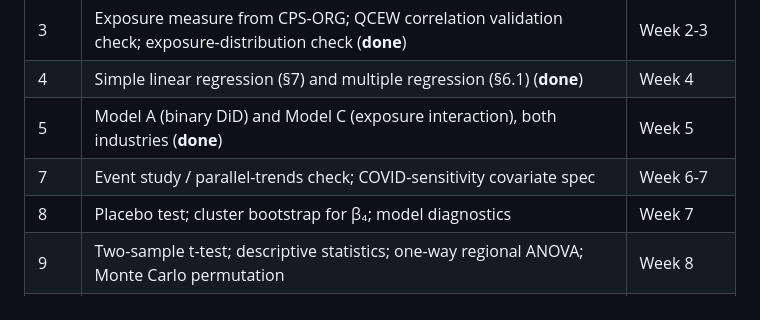
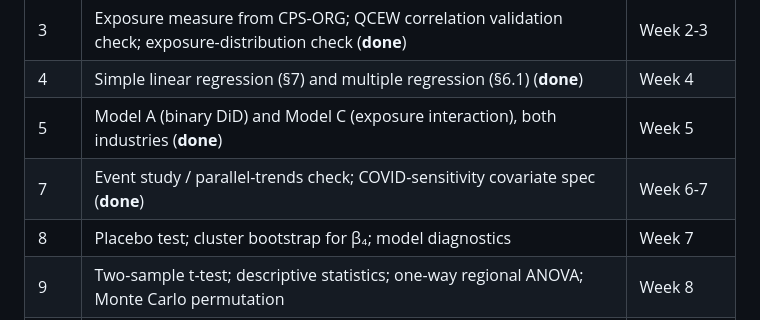
Before and after one commit to Charith-Reddy-Pareddy/min-wage-difference-in-differences-study, a Markdown page: TIMELINE.md, the part around the change. GitHub-like rendering.

```diff
--- a/TIMELINE.md
+++ b/TIMELINE.md
@@ -11,7 +11,7 @@ each day below is one focused commit, reviewed before moving to the next.
 | 3 | Exposure measure from CPS-ORG; QCEW correlation validation check; exposure-distribution check (**done**) | Week 2-3 |
 | 4 | Simple linear regression (§7) and multiple regression (§6.1) (**done**) | Week 4 |
 | 5 | Model A (binary DiD) and Model C (exposure interaction), both industries (**done**) | Week 5 |
-| 7 | Event study / parallel-trends check; COVID-sensitivity covariate spec | Week 6-7 |
+| 7 | Event study / parallel-trends check; COVID-sensitivity covariate spec (**done**) | Week 6-7 |
 | 8 | Placebo test; cluster bootstrap for β₄; model diagnostics | Week 7 |
 | 9 | Two-sample t-test; descriptive statistics; one-way regional ANOVA; Monte Carlo permutation | Week 8 |
 | 10 | Final R Markdown report, README pass, reproducibility check | Week 8 |
```
Also changed, not shown: README.md (+30 -0 lines), reports/figures/event_study_food_service.png (added), reports/figures/event_study_retail.png (added), 4 other files.
